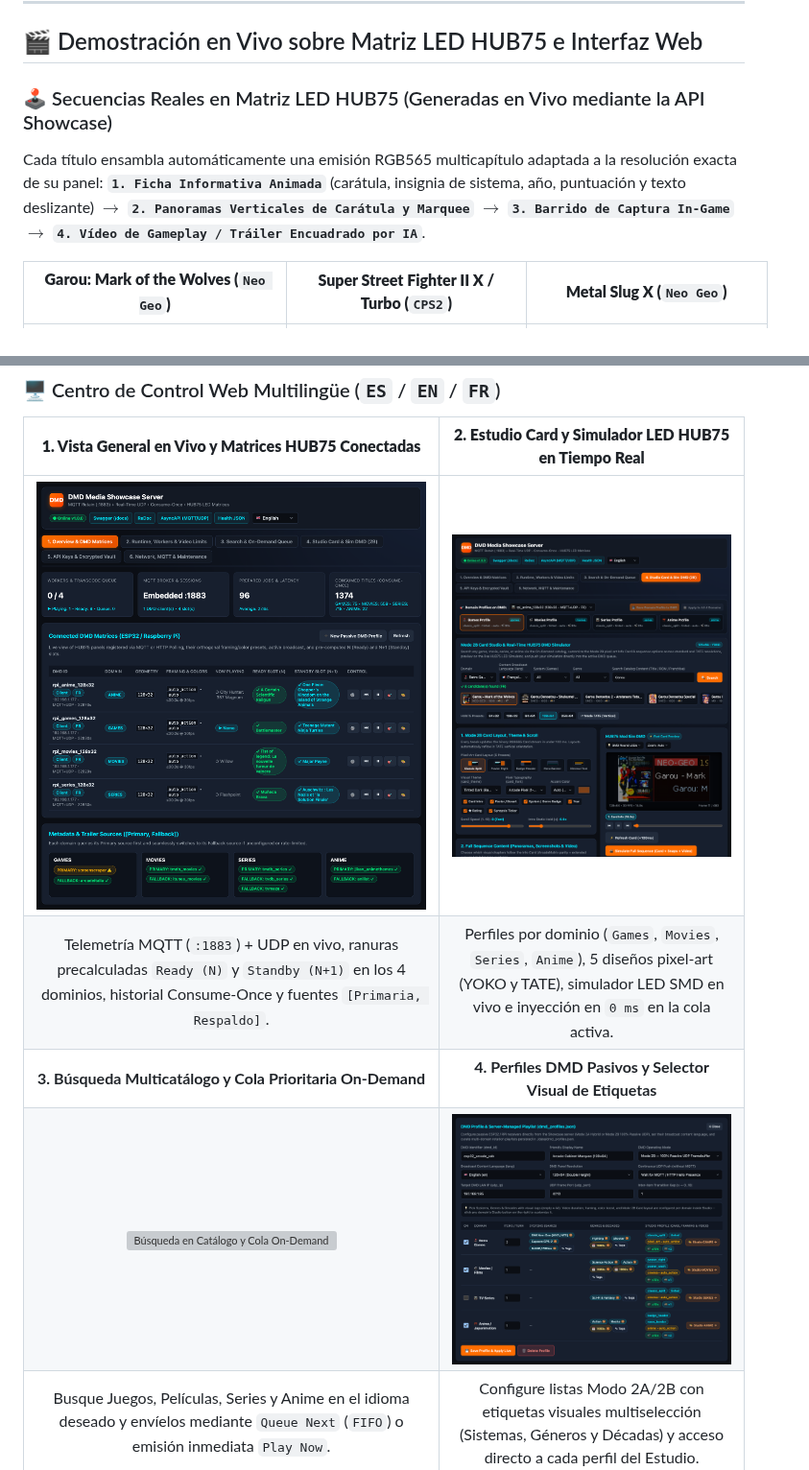
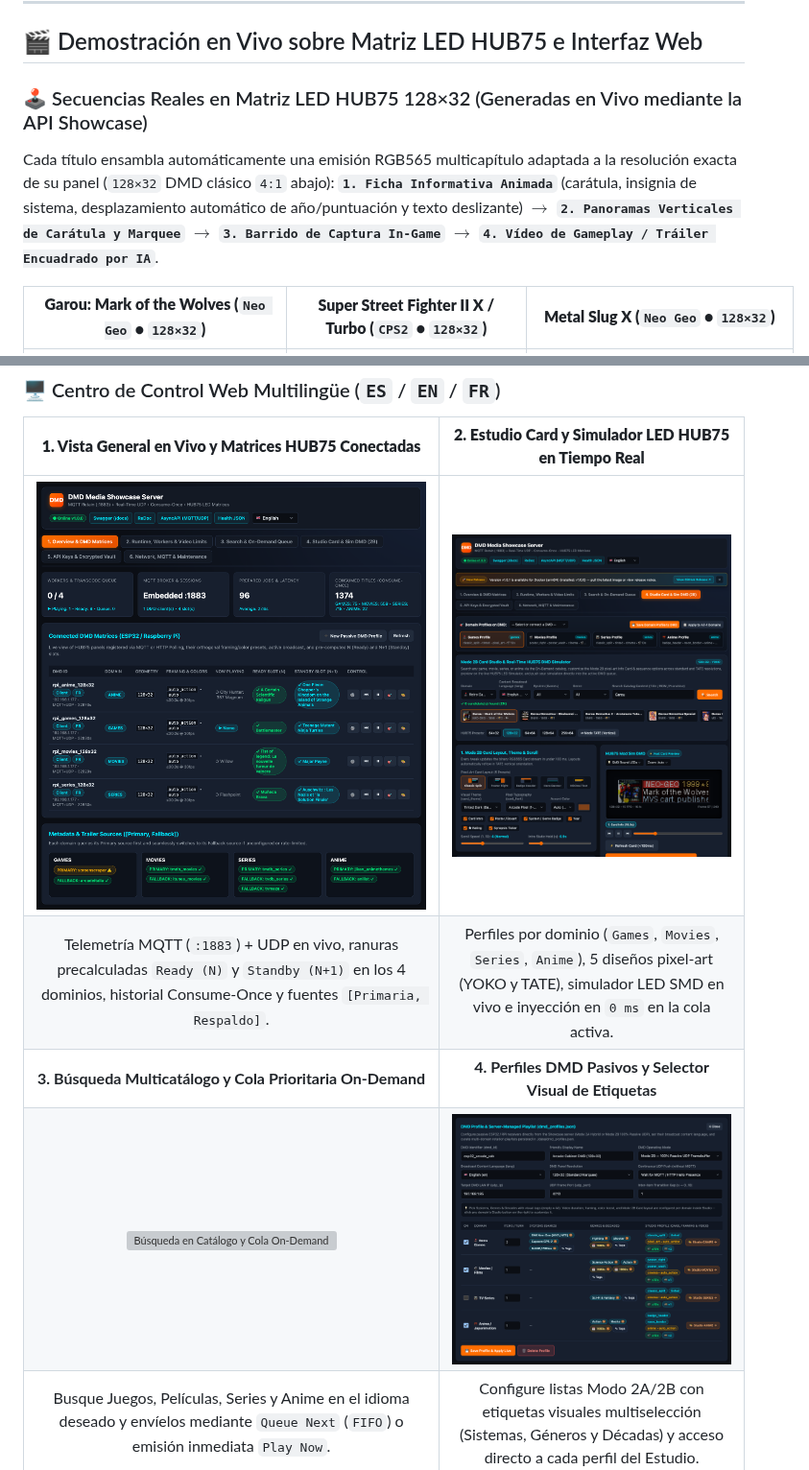
Before and after one commit to red77290/dmd_media_showcase, a Markdown page: README_ES.md, 2 parts joined by grey strips. Shown at 96% size. GitHub-like rendering; pictures changed too: demo/ui_card_studio.png, demo/ui_passive_rotation.png; grey boxes are pictures that could not be loaded.

```diff
--- a/README_ES.md
+++ b/README_ES.md
@@ -14,10 +14,10 @@
 
 ## 🎬 Demostración en Vivo sobre Matriz LED HUB75 e Interfaz Web
 
-### 🕹️ Secuencias Reales en Matriz LED HUB75 (Generadas en Vivo mediante la API Showcase)
+### 🕹️ Secuencias Reales en Matriz LED HUB75 128×32 (Generadas en Vivo mediante la API Showcase)
 
-Cada título ensambla automáticamente una emisión RGB565 multicapítulo adaptada a la resolución exacta de su panel:
-**`1. Ficha Informativa Animada`** (carátula, insignia de sistema, año, puntuación y texto deslizante) $\to$ **`2. Panoramas Verticales de Carátula y Marquee`** $\to$ **`3. Barrido de Captura In-Game`** $\to$ **`4. Vídeo de Gameplay / Tráiler Encuadrado por IA`**.
+Cada título ensambla automáticamente una emisión RGB565 multicapítulo adaptada a la resolución exacta de su panel (`128×32` DMD clásico `4:1` abajo):
+**`1. Ficha Informativa Animada`** (carátula, insignia de sistema, desplazamiento automático de año/puntuación y texto deslizante) $\to$ **`2. Panoramas Verticales de Carátula y Marquee`** $\to$ **`3. Barrido de Captura In-Game`** $\to$ **`4. Vídeo de Gameplay / Tráiler Encuadrado por IA`**.
 
-| **Garou: Mark of the Wolves (`Neo Geo`)** | **Super Street Fighter II X / Turbo (`CPS2`)** | **Metal Slug X (`Neo Geo`)** |
+| **Garou: Mark of the Wolves (`Neo Geo` • `128×32`)** | **Super Street Fighter II X / Turbo (`CPS2` • `128×32`)** | **Metal Slug X (`Neo Geo` • `128×32`)** |
 | :---: | :---: | :---: |
```
Also changed, not shown: other parts of README_ES.md (+1 -1 lines), README.md (+5 -5 lines), README_FR.md (+5 -5 lines), 5 other files.
